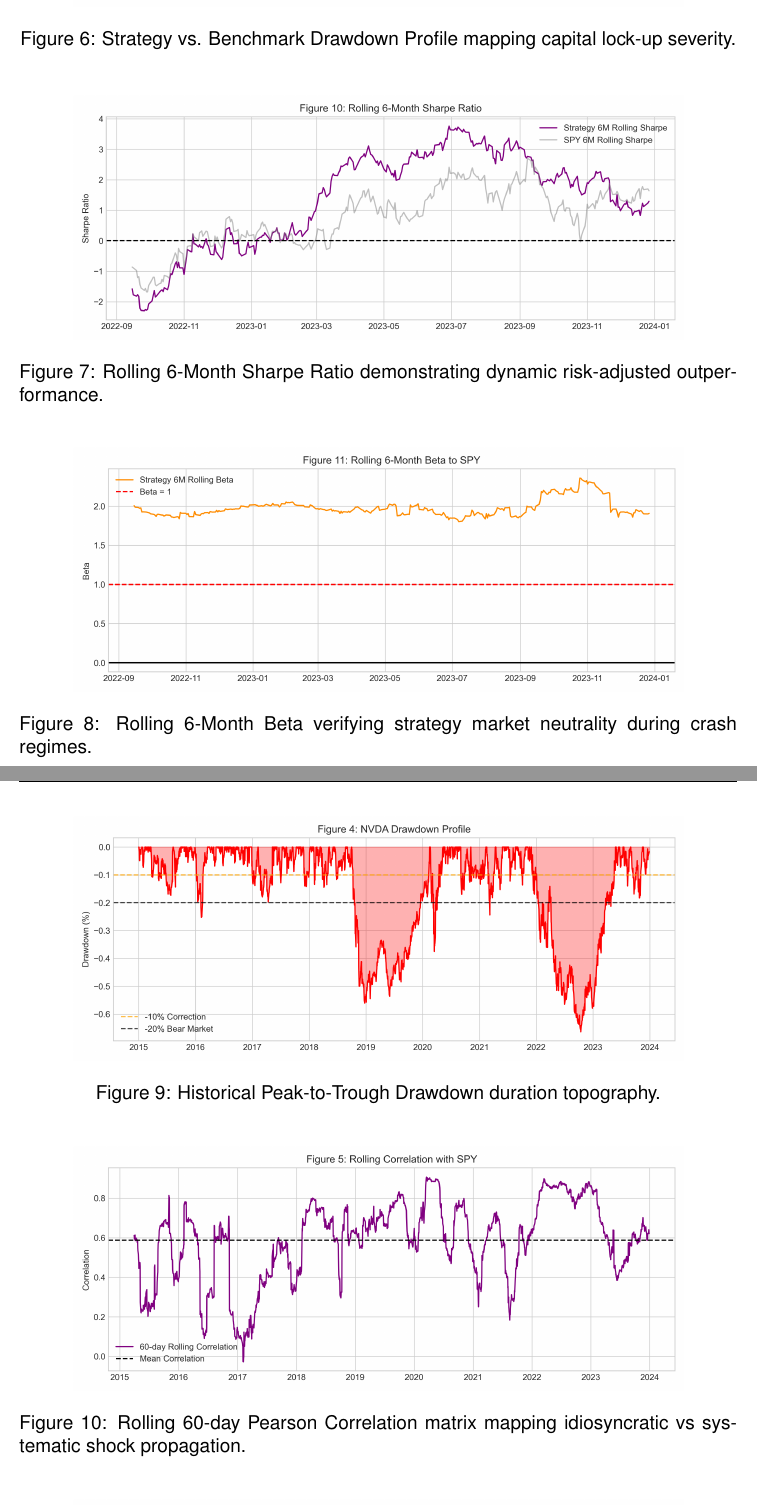
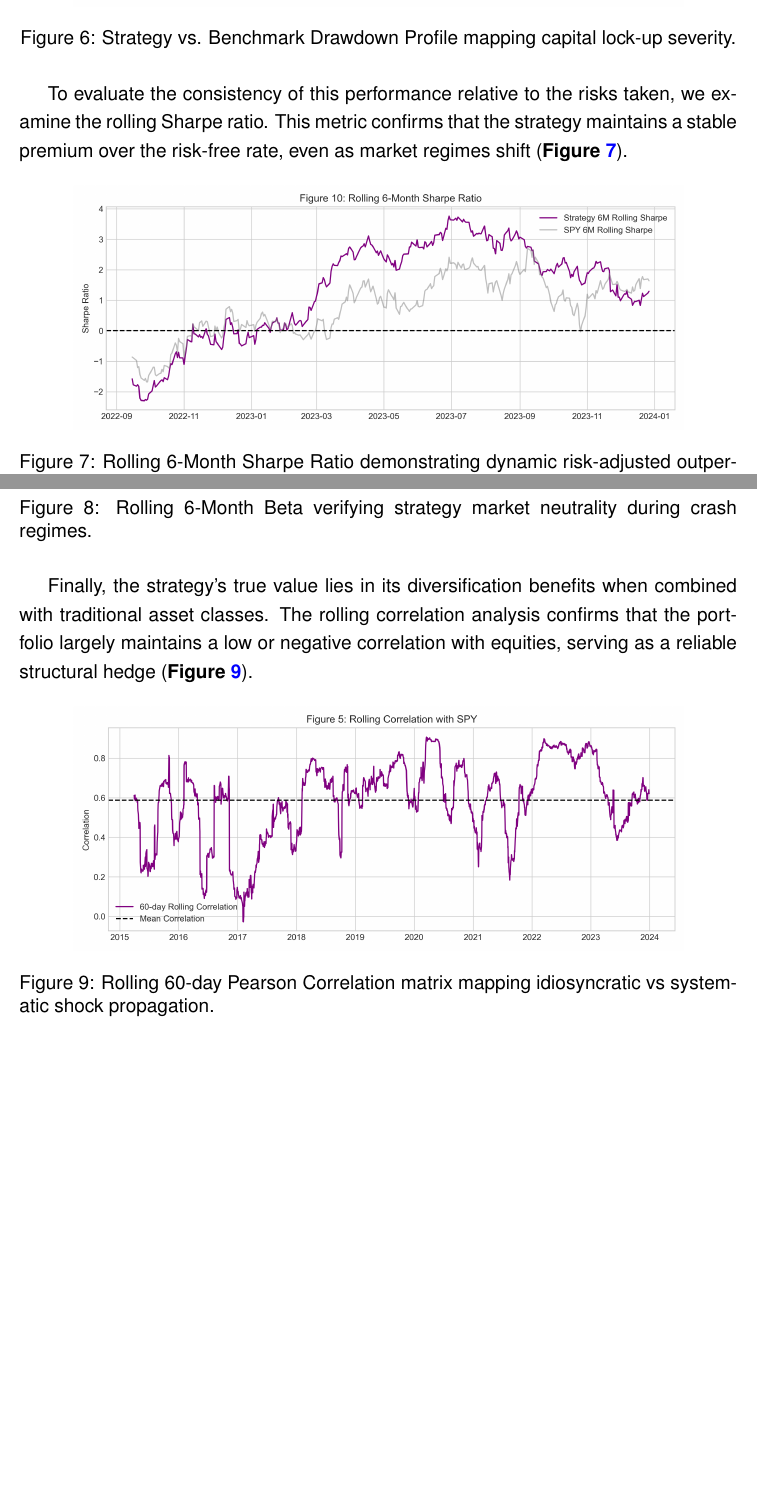
Before and after one commit to PokezardVGC/dsa5205-project-2, a LaTeX paper (report/Group_28_Report_Final.tex): two parts of pages 19 and 20 of 25, joined at a grey line, cut so that both start at the same text, the shorter picture padded with empty space. The pictures show the PDF file report/Group_28_Report_Final.pdf that the author committed with the source.

Commit message:
Refactor Section 7 figures to intersperse text and drop redundant charts

```diff
--- a/report/Group_28_Report_Final.tex
+++ b/report/Group_28_Report_Final.tex
@@ -505,5 +514,6 @@ Crucially, the rolling beta chart corroborates the strategy’s capacity to gene
 \end{figure}
 
+To evaluate the consistency of this performance relative to the risks taken, we examine the rolling Sharpe ratio. This metric confirms that the strategy maintains a stable premium over the risk-free rate, even as market regimes shift (\textbf{Figure \ref{fig:sharpe}}).
 
 \begin{figure}[H]
 \centering
@@ -522,15 +534,6 @@ Crucially, the rolling beta chart corroborates the strategy’s capacity to gene
-\begin{figure}[H]
-\centering
-\includegraphics[width=0.85\textwidth]{../figures/eda_4_drawdown.png}
-\caption{Historical Peak-to-Trough Drawdown duration topography.}
-\end{figure}
-
+Finally, the strategy's true value lies in its diversification benefits when combined with traditional asset classes. The rolling correlation analysis confirms that the portfolio largely maintains a low or negative correlation with equities, serving as a reliable structural hedge (\textbf{Figure \ref{fig:correlation}}).
 
 \begin{figure}[H]
 \centering
 \includegraphics[width=0.85\textwidth]{../figures/eda_5_corr.png}
 \caption{Rolling 60-day Pearson Correlation matrix mapping idiosyncratic vs systematic shock propagation.}
-\end{figure}
-
-
-\begin{figure}[H]
```
Also changed, not shown: report/Group_28_Report_Final.pdf, report/Group_28_Report_Final.tex (17 more changed lines).
